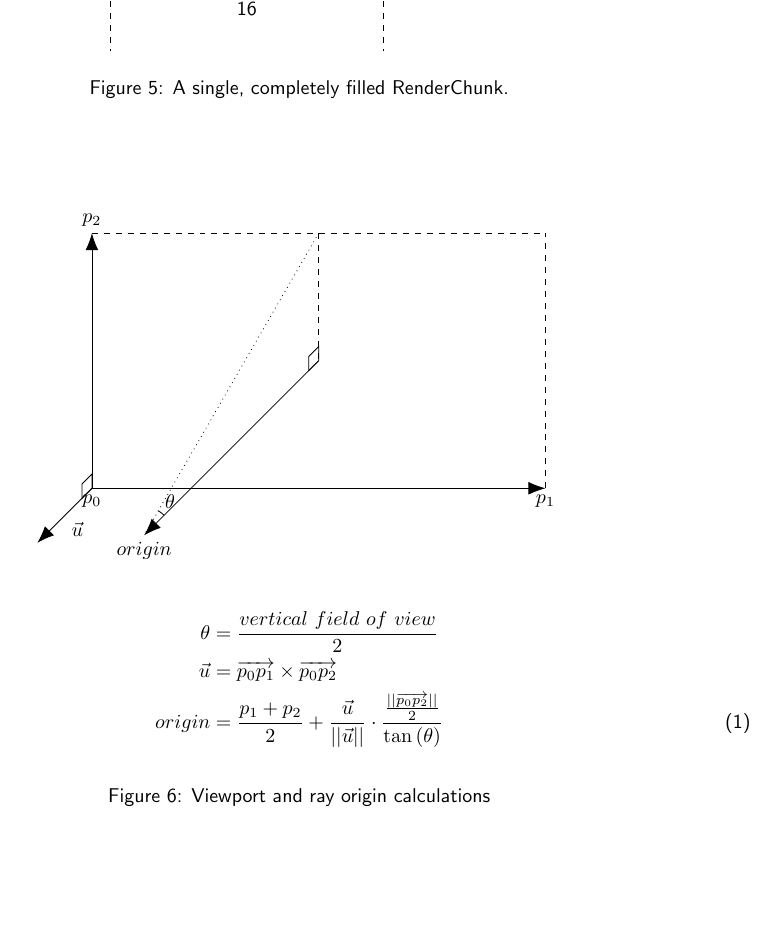
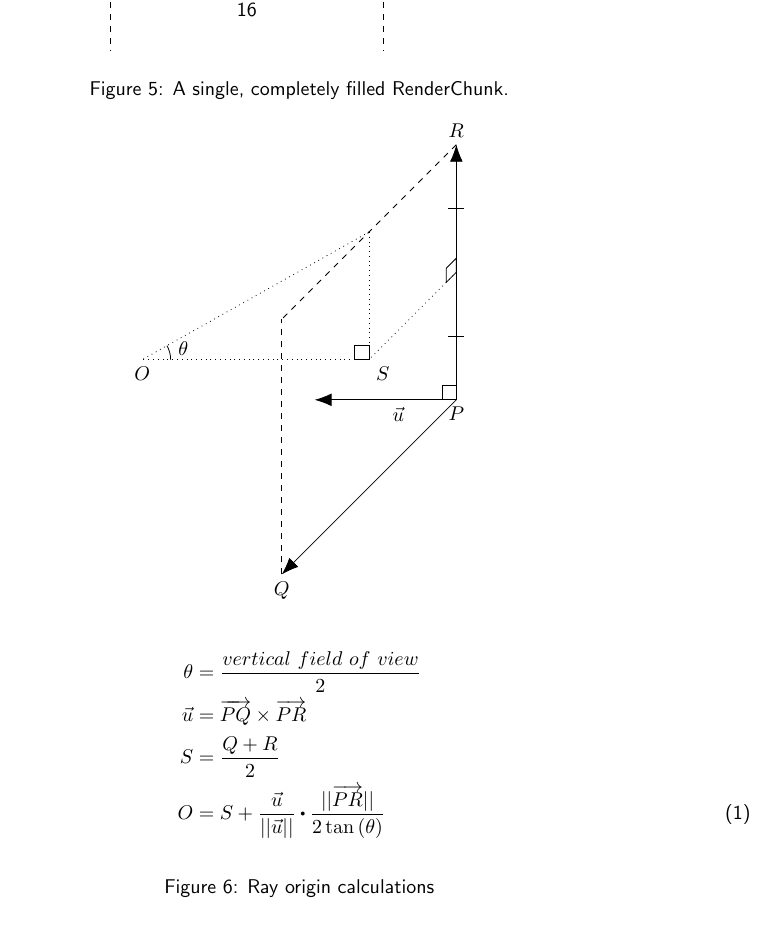
Before and after one commit to darkedge/mcraytracer, a LaTeX paper (doc/minecraft_ray_traced.tex): part of page 10 of 10, cut so that both start at the same text, the shorter picture padded with empty space. Compiled offline with pdfLaTeX.

Commit message:
Fix ray origin figure

```diff
--- a/doc/minecraft_ray_traced.tex
+++ b/doc/minecraft_ray_traced.tex
@@ -34,6 +34,11 @@
 
 % extra math
 \usepackage{mathtools}
+
+\makeatletter
+\newcommand*\bigcdot{\mathpalette\bigcdot@{.5}}
+\newcommand*\bigcdot@[2]{\mathbin{\vcenter{\hbox{\scalebox{#2}{$\m@th#1\bullet$}}}}}
+\makeatother
 
 \title{Minecraft: Ray Traced}
 %\subtitle{Or: A dynamic acceleration structure for voxel worlds}
@@ -445,46 +450,36 @@ Non-playable characters ("NPCs") are not ray traced.
   \centering
   \begin{tikzpicture}[scale=0.5]
     \coordinate (A) at (0,0,0);
-    \coordinate (B) at (16,0,0);
+    \coordinate (B) at (0,0,16);
     \coordinate (C) at (0,9,0);
-    \coordinate (D) at (16,9,0);
-    \coordinate (E) at (8,4.5,0);
-    \coordinate (F) at (8,4.5,16);
+    \coordinate (D) at (0,9,16);
+    \coordinate (E) at (0,4.5,8);
+    \coordinate (F) at (-8,4.5,8);
     \coordinate (G) at (0,4.5,0);
-    \coordinate (H) at (8,9,0);
-    \coordinate (I) at (0,0,5);
-    \draw[arw] (A) node[anchor=north]{$p_0$} -- (B) node[anchor=north]{$p_1$};
-    \draw[arw] (A) -- (C) node[anchor=south]{$p_2$};
-    %\draw[arw] (A) -- (8,4.5) node[anchor=west]{$p_3$};
-    \draw[dashed] (8,9,0) -- (E);
-    %\draw[dashed] (8,0,0) -- (E);
+    \coordinate (H) at (0,9,8);
+    \coordinate (I) at (-5,0,0);
+    \draw[arw] (A) node[anchor=north]{$P$} -- (B) node[anchor=north]{$Q$};
+    \draw[arw] (A) -- (C) node[anchor=south]{$R$};
+    \draw[dotted] (H) -- (E);
     \draw[dashed] (B) -- (D);
     \draw[dashed] (C) -- (D);
-    %\draw[dashed] (B) -- (C);
-    %\tkzMarkSegment[pos=.5,mark=|](A,(0,4.5,0))
-    %\tkzMarkSegment[pos=.5,mark=|](C,(0,4.5,0))
-    %\tkzMarkSegment[pos=.5,mark=||](A,(8,0,0))
-    %\tkzMarkSegment[pos=.5,mark=||](B,(8,0,0))
     \tkzMarkRightAngle[draw=black,size=0.5](H,E,F)
     \tkzMarkRightAngle[draw=black,size=0.5](C,A,I)
+    \tkzMarkRightAngle[draw=black,size=0.5](C,G,E)
+    \tkzMarkSegment[pos=.75,mark=|](A,C)
+    \tkzMarkSegment[pos=.25,mark=|](A,C)
 
     % eye point stuff
-    \draw[arw] (E) -- (F) node[anchor=north]{$origin$};
-    \draw[arw] (A) -- node[anchor=north west]{$\vec{u}$} (0,0,5);
-    %\draw[dotted] (A) -- (F);
-    %\draw[dotted] (B) -- (F);
-    %\draw[dotted] (C) -- (F);
-    %\draw[dotted] (D) -- (F);
+    \draw[dotted] (E) node[anchor=north west]{$S$} -- (F) node[anchor=north]{$O$};
+    \draw[arw] (A) -- node[anchor=north west]{$\vec{u}$} (I);
     \draw[dotted] (H) -- (F);
-%    \tdplotdrawarc[->]{}{2}{0}{90}{}{}
+    \draw[dotted] (G) -- (E);
     \pic [draw, -, "$\theta$", angle eccentricity=1.5] {angle = E--F--H};
   \end{tikzpicture}
 
-  %\[p_3 = \frac{p_1 + p_2}{2}\]
-  %\[\vec{v} = \frac{\vec{u}}{\lvert\lvert\vec{u}\rvert\rvert}\cdot\frac{\frac{\lvert\lvert\overrightarrow{p_0p_2}\rvert\rvert}{2}}{\tan\left(\frac{fov}{2}\right)}\]
-  %\[i=\frac{p_1 + p_2}{2} + \vec{v}\]
   \begin{align}
   \theta& = \frac{vertical\ field\ of\ view}{2} \nonumber \\
-  \vec{u}& = \overrightarrow{p_0p_1}\times\overrightarrow{p_0p_2} \nonumber \\
-  origin& = \frac{p_1 + p_2}{2} + \frac{\vec{u}}{\lvert\lvert\vec{u}\rvert\rvert}\cdot\frac{\frac{\lvert\lvert\overrightarrow{p_0p_2}\rvert\rvert}{2}}{\tan\left(\theta\right)} \label{eq:1}
+  \vec{u}& = \overrightarrow{PQ}\times\overrightarrow{PR} \nonumber \\
+  S& = \frac{Q + R}{2} \nonumber \\
+  O& = S + \frac{\vec{u}}{\lvert\lvert\vec{u}\rvert\rvert}\bigcdot\frac{\lvert\lvert\overrightarrow{PR}\rvert\rvert}{2 \tan\left(\theta\right)} \label{eq:1}
   \end{align}
```
Also changed, not shown: doc/minecraft_ray_traced.pdf, doc/minecraft_ray_traced.tex (2 more changed lines).
